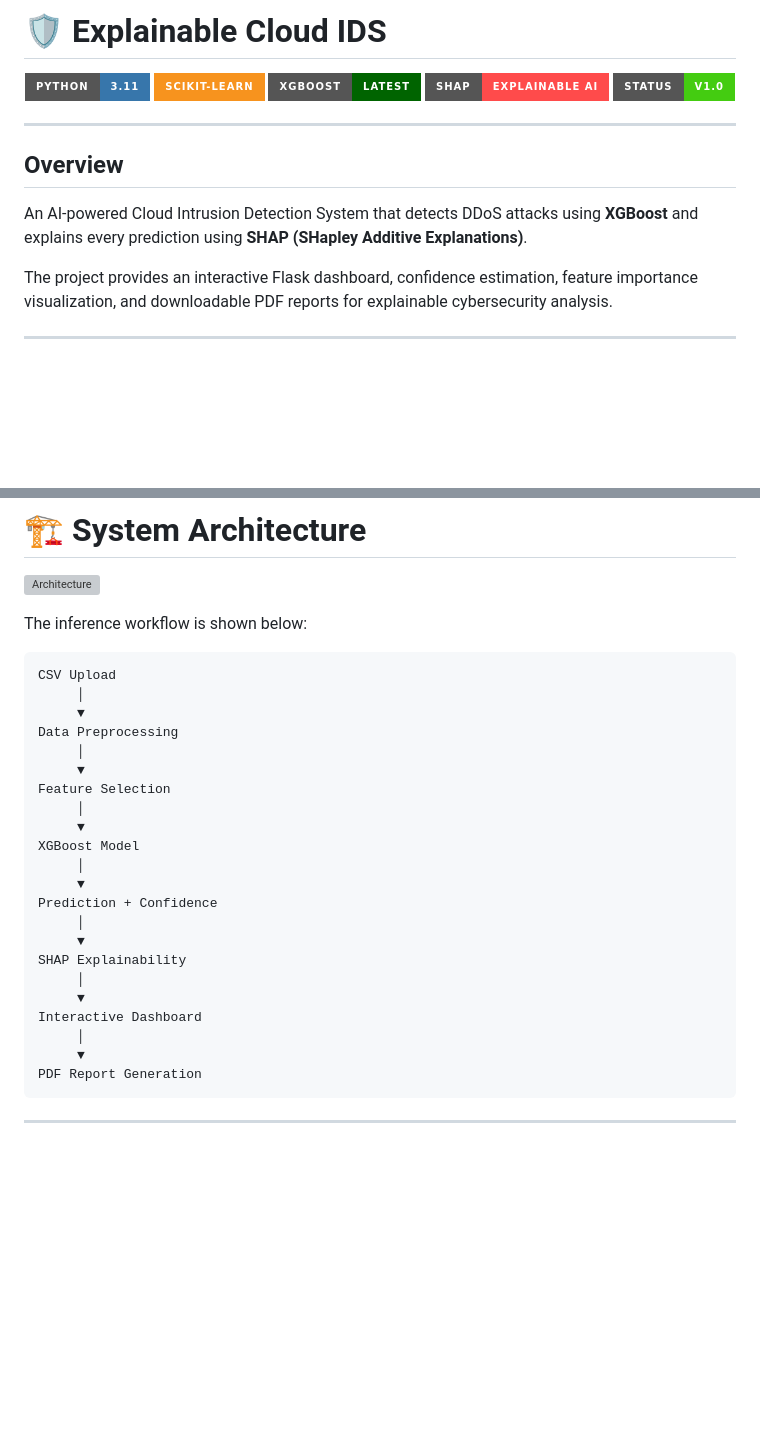
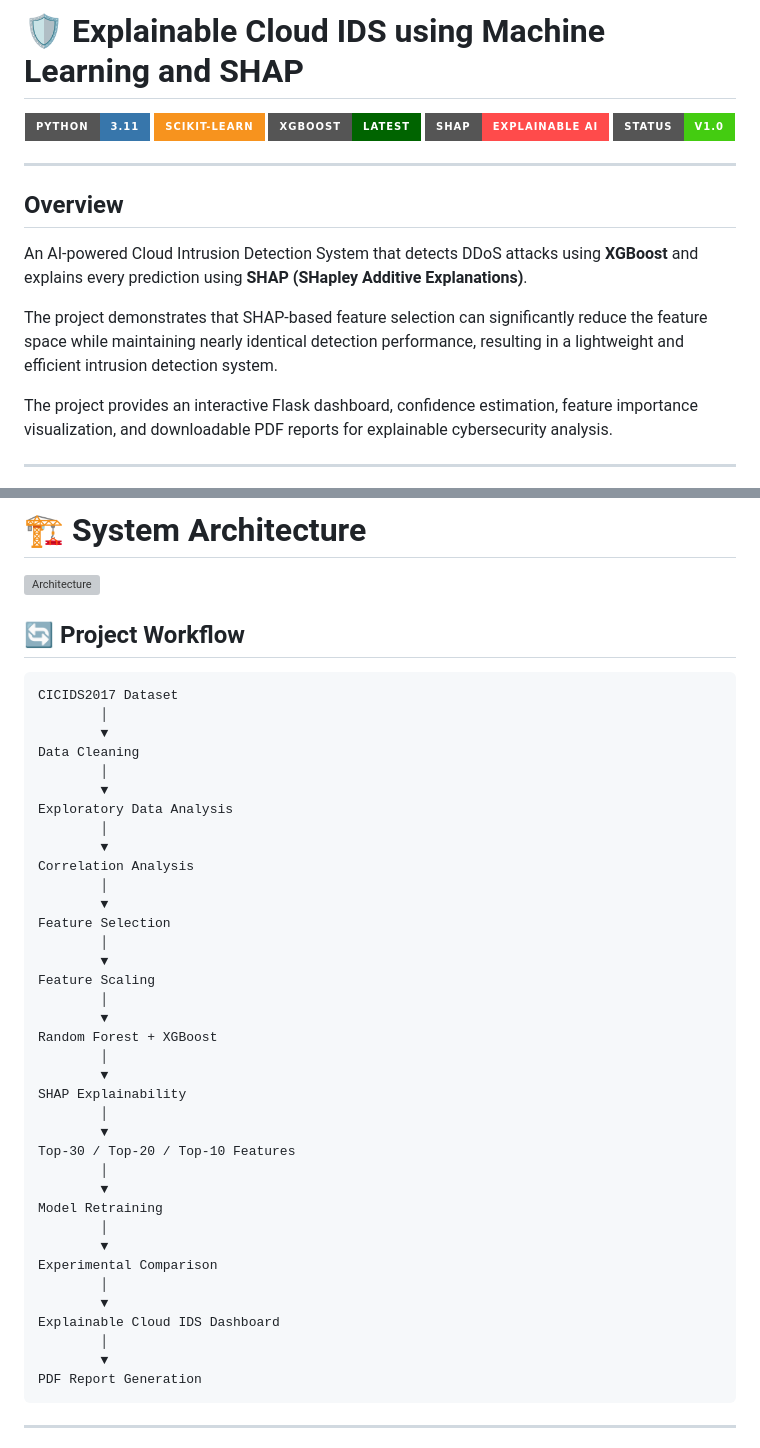
Before and after one commit to Sarath-Patti/Explainable-Cloud-IDS, a Markdown page: README.md, 2 parts joined by grey strips. GitHub-like rendering; badges without logos; blank space fills up the shorter version; grey boxes are pictures that could not be loaded.

Commit message:
Release Explainable Cloud IDS v1.0 with updated README and documentation

````diff
--- a/README.md
+++ b/README.md
@@ -1,4 +1,4 @@
-# 🛡️ Explainable Cloud IDS
+# 🛡️ Explainable Cloud IDS using Machine Learning and SHAP
 
 <p align="center">
   <img src="https://img.shields.io/badge/Python-3.11-3776AB?style=for-the-badge&logo=python&logoColor=white" alt="Python">
@@ -13,6 +13,8 @@
 ## Overview
 
 An AI-powered Cloud Intrusion Detection System that detects DDoS attacks using **XGBoost** and explains every prediction using **SHAP (SHapley Additive Explanations)**.
+
+The project demonstrates that SHAP-based feature selection can significantly reduce the feature space while maintaining nearly identical detection performance, resulting in a lightweight and efficient intrusion detection system.
 
 The project provides an interactive Flask dashboard, confidence estimation, feature importance visualization, and downloadable PDF reports for explainable cybersecurity analysis.
 
@@ -35,30 +37,45 @@ The project provides an interactive Flask dashboard, confidence estimation, feat
 
 ![Architecture](reports/architecture.png)
 
-The inference workflow is shown below:
+## 🔄 Project Workflow
 
-```
-CSV Upload
-     │
-     ▼
-Data Preprocessing
-     │
-     ▼
+```text
+CICIDS2017 Dataset
+        │
+        ▼
+Data Cleaning
+        │
+        ▼
+Exploratory Data Analysis
+        │
+        ▼
+Correlation Analysis
+        │
+        ▼
 Feature Selection
-     │
-     ▼
-XGBoost Model
-     │
-     ▼
-Prediction + Confidence
-     │
-     ▼
+        │
+        ▼
+Feature Scaling
+        │
+        ▼
+Random Forest + XGBoost
+        │
+        ▼
 SHAP Explainability
-     │
-     ▼
-Interactive Dashboard
-     │
-     ▼
+        │
+        ▼
+Top-30 / Top-20 / Top-10 Features
+        │
+        ▼
+Model Retraining
+        │
+        ▼
+Experimental Comparison
+        │
+        ▼
+Explainable Cloud IDS Dashboard
+        │
+        ▼
 PDF Report Generation
 ```
 
````
